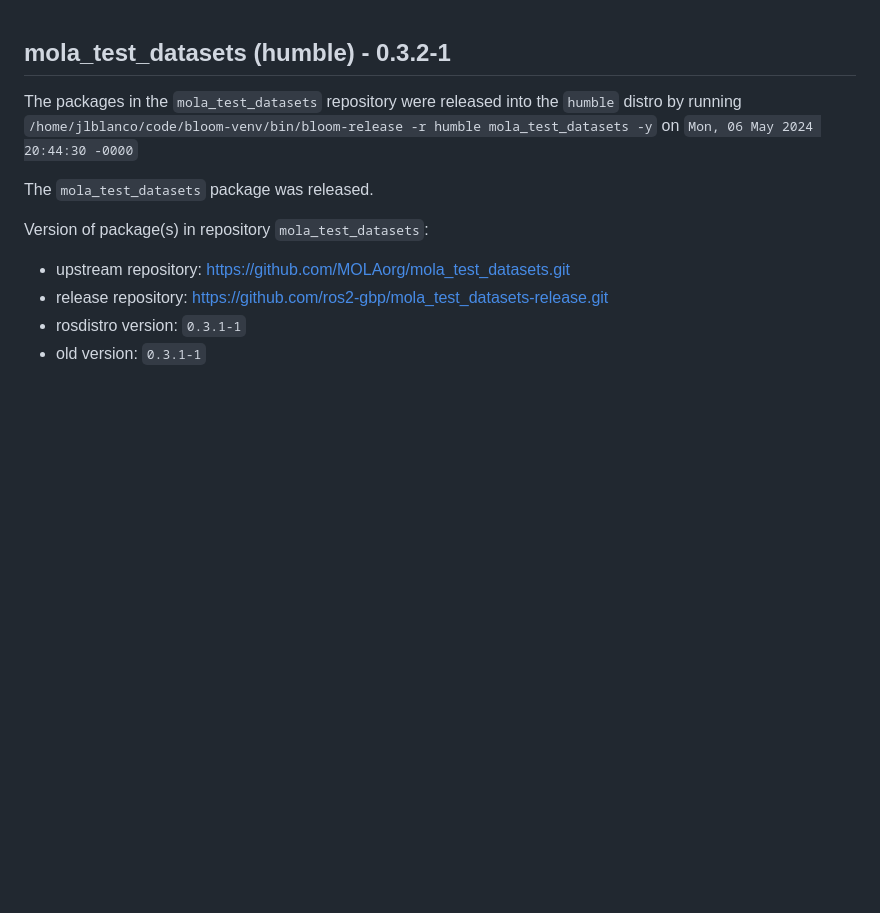
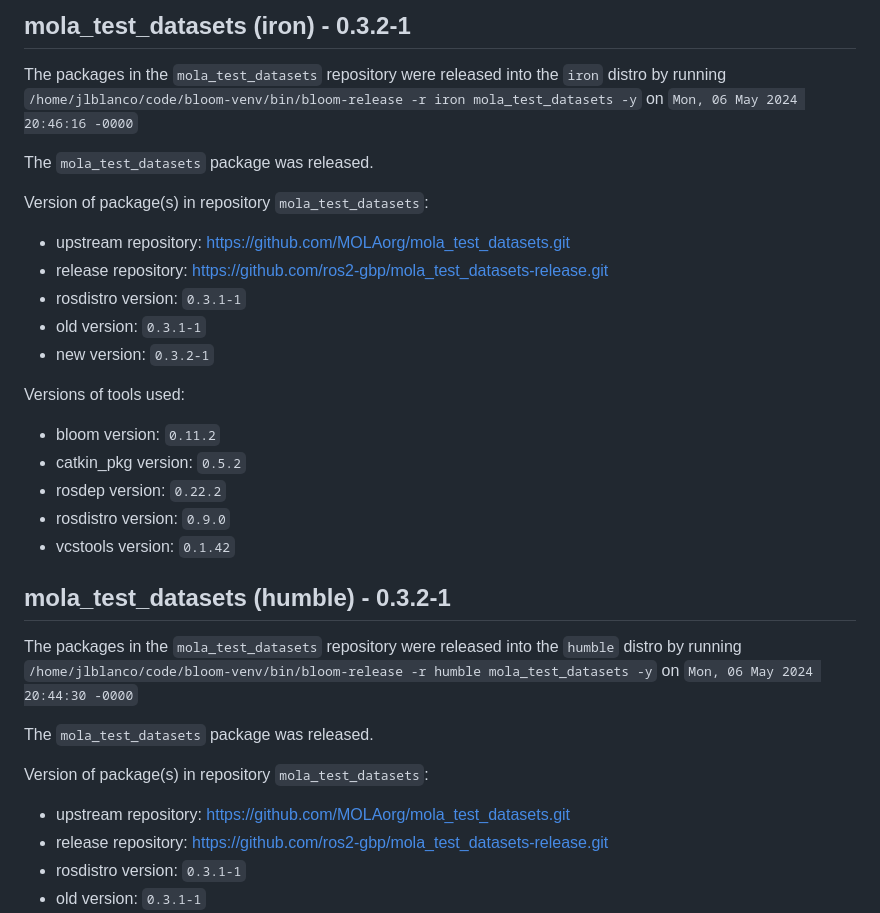
Before and after one commit to ros2-gbp/mola_test_datasets-release, a Markdown page: README.md, the part around the change. Drawn GitHub-style; blank space fills up the shorter version.

```diff
--- a/README.md
+++ b/README.md
@@ -1,3 +1,26 @@
+## mola_test_datasets (iron) - 0.3.2-1
+
+The packages in the `mola_test_datasets` repository were released into the `iron` distro by running `/home/jlblanco/code/bloom-venv/bin/bloom-release -r iron mola_test_datasets -y` on `Mon, 06 May 2024 20:46:16 -0000`
+
+The `mola_test_datasets` package was released.
+
+Version of package(s) in repository `mola_test_datasets`:
+
+- upstream repository: https://github.com/MOLAorg/mola_test_datasets.git
+- release repository: https://github.com/ros2-gbp/mola_test_datasets-release.git
+- rosdistro version: `0.3.1-1`
+- old version: `0.3.1-1`
+- new version: `0.3.2-1`
+
+Versions of tools used:
+
+- bloom version: `0.11.2`
+- catkin_pkg version: `0.5.2`
+- rosdep version: `0.22.2`
+- rosdistro version: `0.9.0`
+- vcstools version: `0.1.42`
+
+
 ## mola_test_datasets (humble) - 0.3.2-1
 
 The packages in the `mola_test_datasets` repository were released into the `humble` distro by running `/home/jlblanco/code/bloom-venv/bin/bloom-release -r humble mola_test_datasets -y` on `Mon, 06 May 2024 20:44:30 -0000`
```
